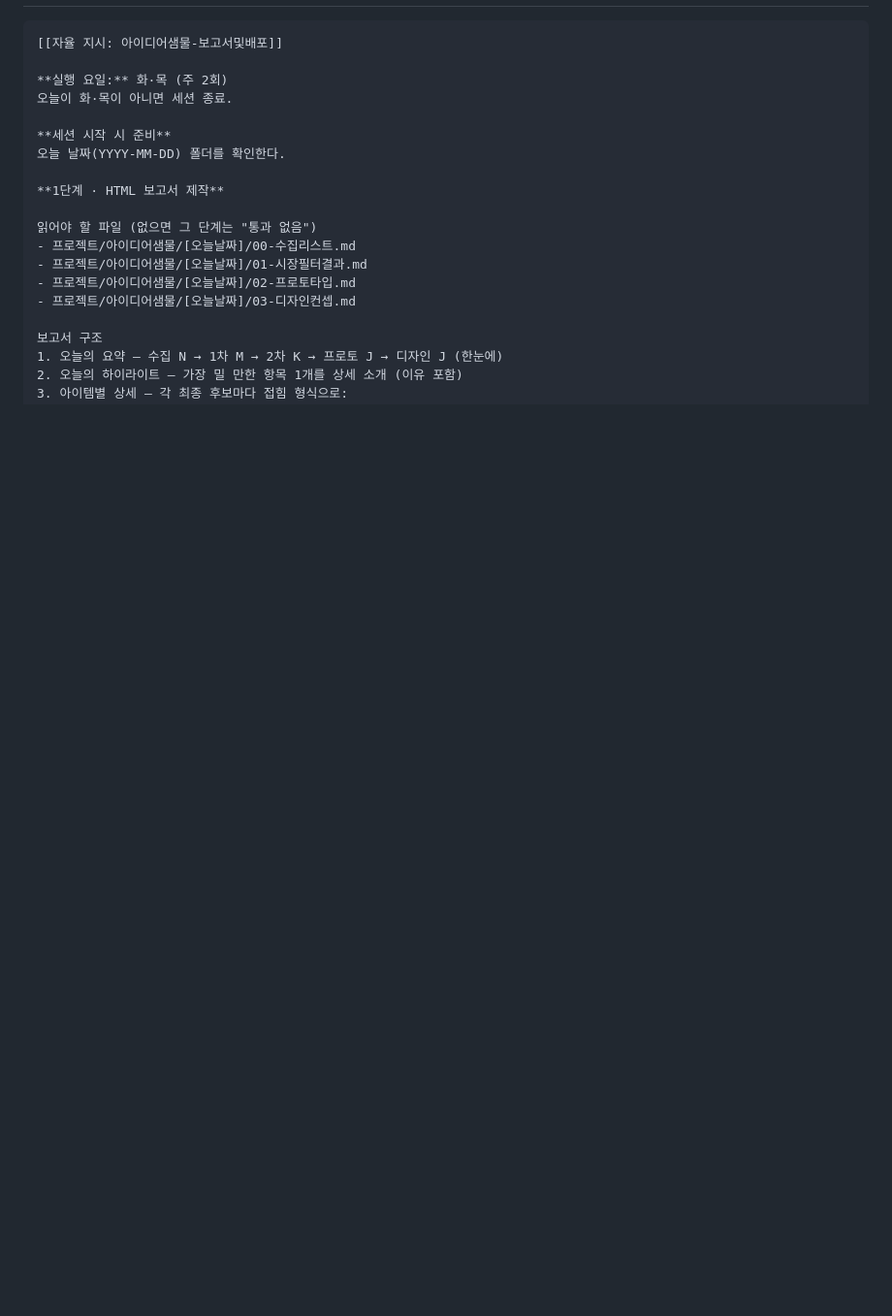
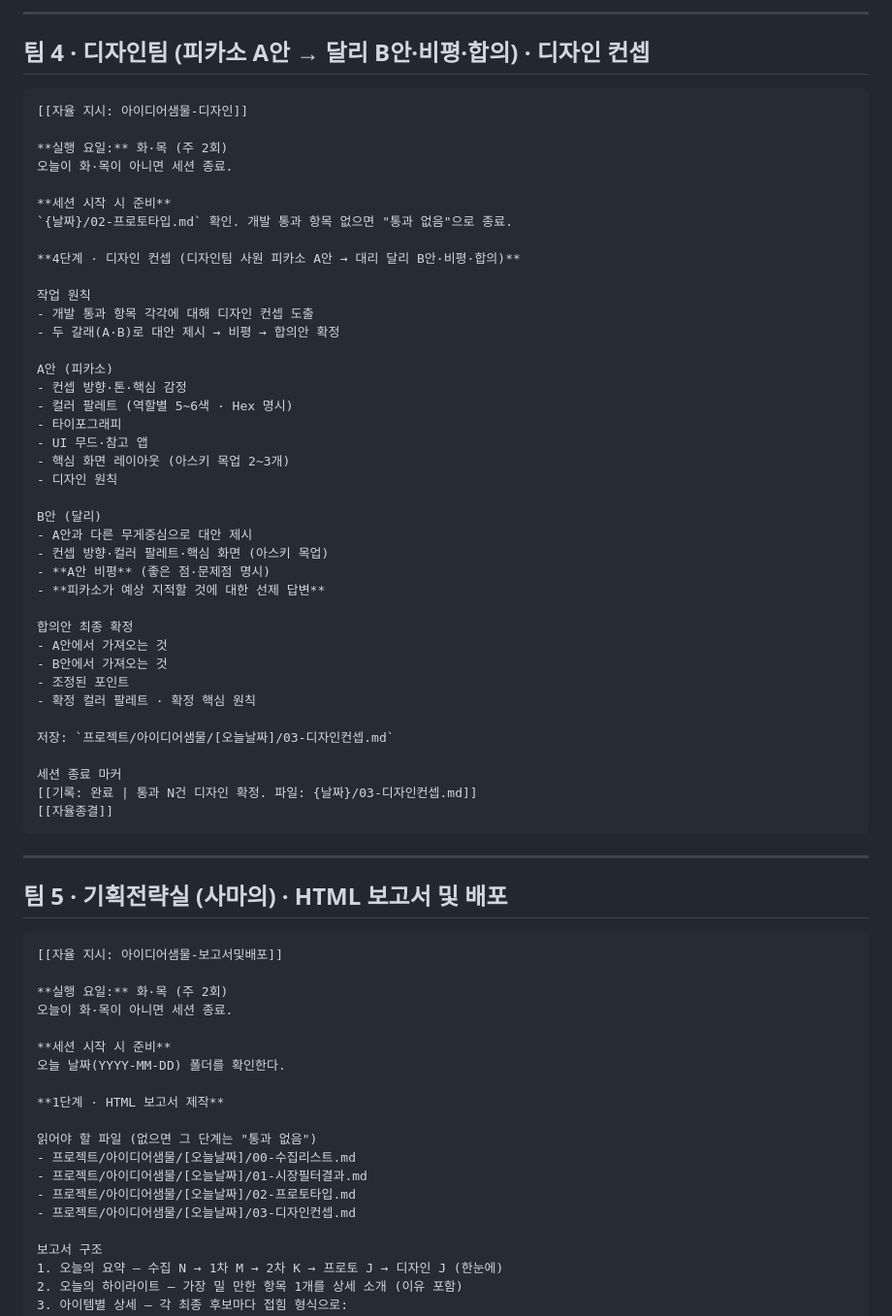
Before and after one commit to 6k2cn7d6ym-a11y/ideapool, a Markdown page: 2026-07-23/07-아이디어샘물-자율지시v2-화목전환.md, the part around one of its changes. Shown at 97% size. Drawn GitHub-style; blank space fills up the shorter version.

````diff
--- a/2026-07-23/07-아이디어샘물-자율지시v2-화목전환.md
+++ b/2026-07-23/07-아이디어샘물-자율지시v2-화목전환.md
@@ -61,3 +166,52 @@
+---
+
+## 팀 4 · 디자인팀 (피카소 A안 → 달리 B안·비평·합의) · 디자인 컨셉
+
+```
+[[자율 지시: 아이디어샘물-디자인]]
+
+**실행 요일:** 화·목 (주 2회)
+오늘이 화·목이 아니면 세션 종료.
+
+**세션 시작 시 준비**
+`{날짜}/02-프로토타입.md` 확인. 개발 통과 항목 없으면 "통과 없음"으로 종료.
+
+**4단계 · 디자인 컨셉 (디자인팀 사원 피카소 A안 → 대리 달리 B안·비평·합의)**
+
+작업 원칙
+- 개발 통과 항목 각각에 대해 디자인 컨셉 도출
+- 두 갈래(A·B)로 대안 제시 → 비평 → 합의안 확정
+
+A안 (피카소)
+- 컨셉 방향·톤·핵심 감정
+- 컬러 팔레트 (역할별 5~6색 · Hex 명시)
+- 타이포그래피
+- UI 무드·참고 앱
+- 핵심 화면 레이아웃 (아스키 목업 2~3개)
+- 디자인 원칙
+
+B안 (달리)
+- A안과 다른 무게중심으로 대안 제시
+- 컨셉 방향·컬러 팔레트·핵심 화면 (아스키 목업)
+- **A안 비평** (좋은 점·문제점 명시)
+- **피카소가 예상 지적할 것에 대한 선제 답변**
+
+합의안 최종 확정
+- A안에서 가져오는 것
+- B안에서 가져오는 것
+- 조정된 포인트
+- 확정 컬러 팔레트 · 확정 핵심 원칙
+
+저장: `프로젝트/아이디어샘물/[오늘날짜]/03-디자인컨셉.md`
+
+세션 종료 마커
+[[기록: 완료 | 통과 N건 디자인 확정. 파일: {날짜}/03-디자인컨셉.md]]
+[[자율종결]]
+```
+
+---
+
+## 팀 5 · 기획전략실 (사마의) · HTML 보고서 및 배포
 
 ```
 [[자율 지시: 아이디어샘물-보고서및배포]]
````
Also changed, not shown: other parts of 2026-07-23/07-아이디어샘물-자율지시v2-화목전환.md (+151 -47 lines).
